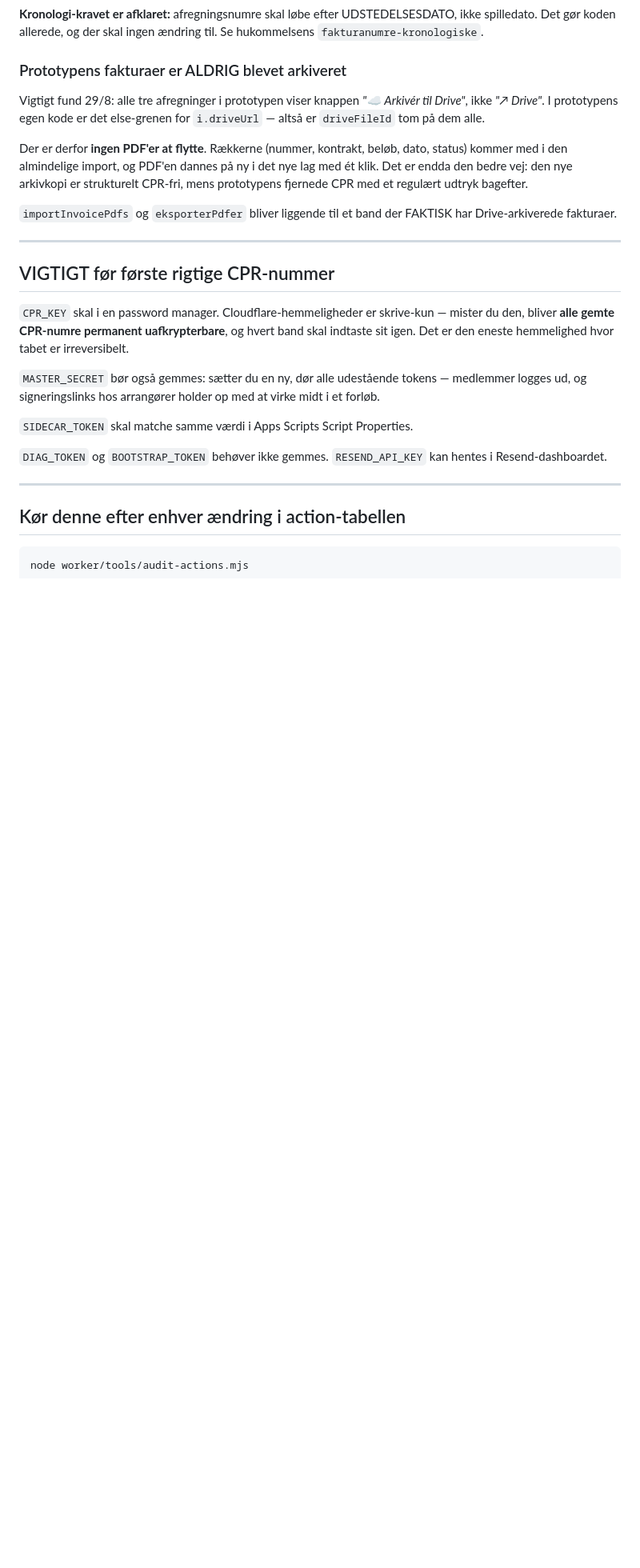
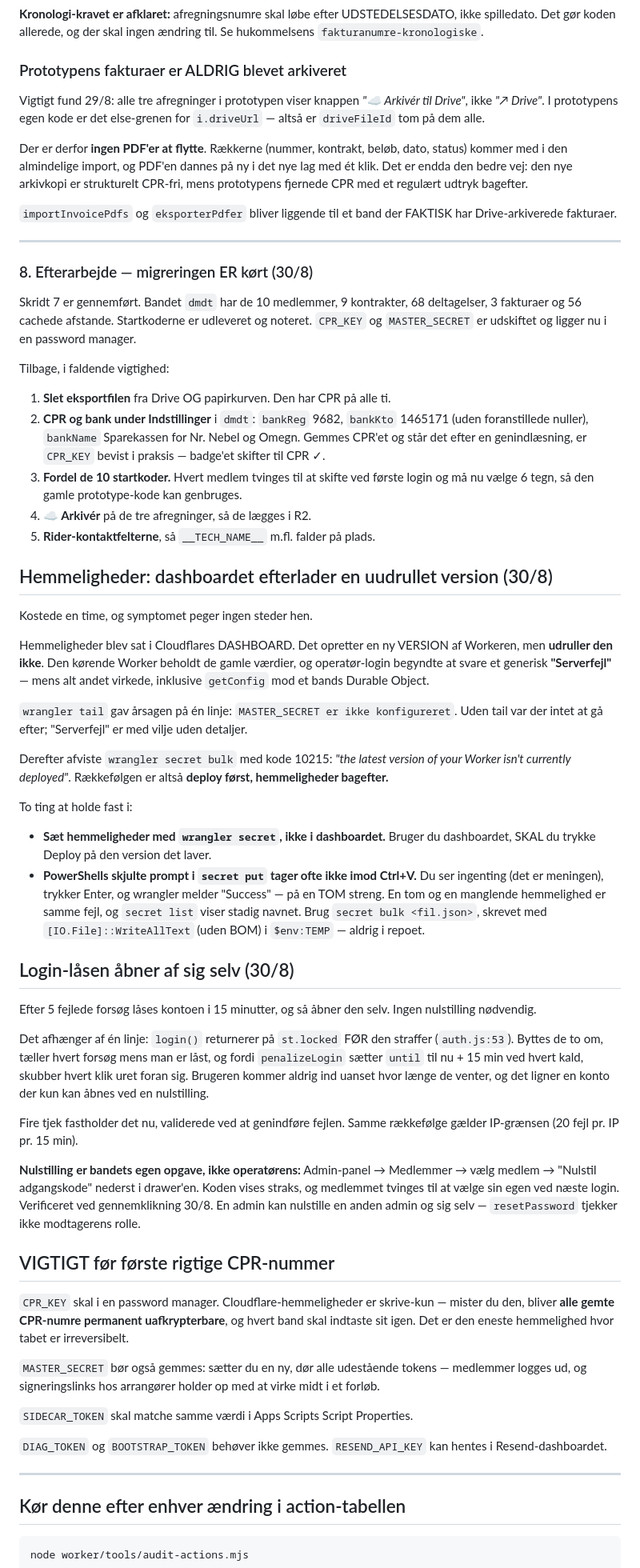
Before and after one commit to HOLOOLM/band-app, a Markdown page: HANDOVER.md, the part around one of its changes. Shown at 80% size. GitHub-like rendering; blank space fills up the shorter version.

Commit message:
HANDOVER: migreringen er koert, og to faelder der kostede tid
Skridt 7 er gennemfoert: dmdt har 10 medlemmer, 9 kontrakter, 68 deltagelser,
3 fakturaer og 56 cachede afstande. CPR_KEY og MASTER_SECRET er udskiftet og
gemt. Skridt 8 lister efterarbejdet.

To nye afsnit:

Hemmeligheder sat i Cloudflares DASHBOARD opretter en ny version uden at
udrulle den. Den koerende Worker beholdt de gamle vaerdier, og operatoer-login
svarede et generisk "Serverfejl" mens alt andet virkede. wrangler tail gav
aarsagen paa een linje. Derefter afviste secret bulk med kode 10215 -- deploy
foerst, hemmeligheder bagefter. Og PowerShells skjulte prompt i secret put
tager ofte ikke imod Ctrl+V: man ser ingenting, trykker Enter, og wrangler
melder Success paa en TOM streng.

Login-laasen aabner af sig selv efter 15 minutter, og nulstilling er bandets
egen opgave -- ikke operatoerens. Begge dele verificeret, laasen med fire nye
selvtest-tjek og nulstillingen ved gennemklikning.

Co-Authored-By: Claude Opus 5 <noreply@anthropic.com>

```diff
--- a/HANDOVER.md
+++ b/HANDOVER.md
@@ -240,6 +240,71 @@ bagefter.
 FAKTISK har Drive-arkiverede fakturaer.
 
 ---
+
+### 8. Efterarbejde — migreringen ER kørt (30/8)
+
+Skridt 7 er gennemført. Bandet `dmdt` har de 10 medlemmer, 9 kontrakter, 68
+deltagelser, 3 fakturaer og 56 cachede afstande. Startkoderne er udleveret og
+noteret. `CPR_KEY` og `MASTER_SECRET` er udskiftet og ligger nu i en password
+manager.
+
+Tilbage, i faldende vigtighed:
+
+1. **Slet eksportfilen** fra Drive OG papirkurven. Den har CPR på alle ti.
+2. **CPR og bank under Indstillinger** i `dmdt`: `bankReg` 9682, `bankKto`
+   1465171 (uden foranstillede nuller), `bankName` Sparekassen for Nr. Nebel og
+   Omegn. Gemmes CPR'et og står det efter en genindlæsning, er `CPR_KEY`
+   bevist i praksis — badge'et skifter til CPR ✓.
+3. **Fordel de 10 startkoder.** Hvert medlem tvinges til at skifte ved første
+   login og må nu vælge 6 tegn, så den gamle prototype-kode kan genbruges.
+4. **☁ Arkivér** på de tre afregninger, så de lægges i R2.
+5. **Rider-kontaktfelterne**, så `__TECH_NAME__` m.fl. falder på plads.
+
+## Hemmeligheder: dashboardet efterlader en uudrullet version (30/8)
+
+Kostede en time, og symptomet peger ingen steder hen.
+
+Hemmeligheder blev sat i Cloudflares DASHBOARD. Det opretter en ny VERSION af
+Workeren, men **udruller den ikke**. Den kørende Worker beholdt de gamle
+værdier, og operatør-login begyndte at svare et generisk **"Serverfejl"** —
+mens alt andet virkede, inklusive `getConfig` mod et bands Durable Object.
+
+`wrangler tail` gav årsagen på én linje: `MASTER_SECRET er ikke konfigureret`.
+Uden tail var der intet at gå efter; "Serverfejl" er med vilje uden detaljer.
+
+Derefter afviste `wrangler secret bulk` med kode 10215: *"the latest version of
+your Worker isn't currently deployed"*. Rækkefølgen er altså **deploy først,
+hemmeligheder bagefter.**
+
+To ting at holde fast i:
+
+- **Sæt hemmeligheder med `wrangler secret`, ikke i dashboardet.** Bruger du
+  dashboardet, SKAL du trykke Deploy på den version det laver.
+- **PowerShells skjulte prompt i `secret put` tager ofte ikke imod Ctrl+V.** Du
+  ser ingenting (det er meningen), trykker Enter, og wrangler melder "Success"
+  — på en TOM streng. En tom og en manglende hemmelighed er samme fejl, og
+  `secret list` viser stadig navnet. Brug `secret bulk <fil.json>`, skrevet med
+  `[IO.File]::WriteAllText` (uden BOM) i `$env:TEMP` — aldrig i repoet.
+
+## Login-låsen åbner af sig selv (30/8)
+
+Efter 5 fejlede forsøg låses kontoen i 15 minutter, og så åbner den selv. Ingen
+nulstilling nødvendig.
+
+Det afhænger af én linje: `login()` returnerer på `st.locked` FØR den straffer
+(`auth.js:53`). Byttes de to om, tæller hvert forsøg mens man er låst, og fordi
+`penalizeLogin` sætter `until` til nu + 15 min ved hvert kald, skubber hvert
+klik uret foran sig. Brugeren kommer aldrig ind uanset hvor længe de venter, og
+det ligner en konto der kun kan åbnes ved en nulstilling.
+
+Fire tjek fastholder det nu, validerede ved at genindføre fejlen. Samme
+rækkefølge gælder IP-grænsen (20 fejl pr. IP pr. 15 min).
+
+**Nulstilling er bandets egen opgave, ikke operatørens:** Admin-panel →
+Medlemmer → vælg medlem → "Nulstil adgangskode" nederst i drawer'en. Koden
+vises straks, og medlemmet tvinges til at vælge sin egen ved næste login.
+Verificeret ved gennemklikning 30/8. En admin kan nulstille en anden admin og
+sig selv — `resetPassword` tjekker ikke modtagerens rolle.
 
 ## VIGTIGT før første rigtige CPR-nummer
 
```
Also changed, not shown: other parts of HANDOVER.md (+2 -2 lines).
